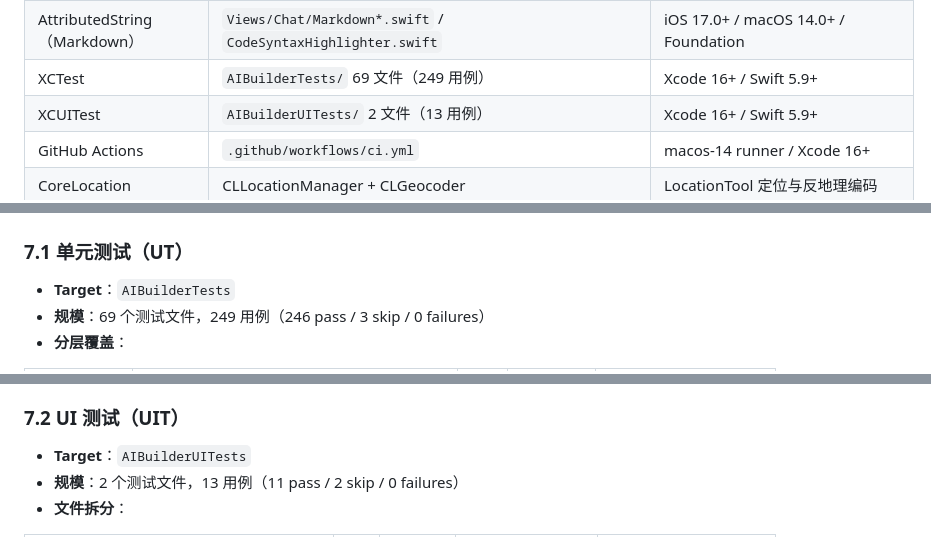
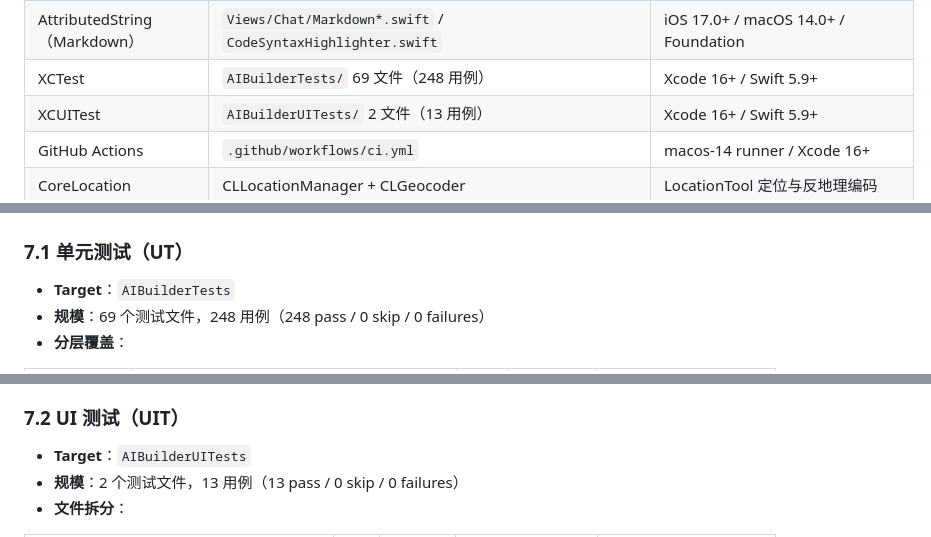
Before and after one commit to luosicx/Aether, a Markdown page: doc/ARCHITECTURE.md, 3 parts joined by grey strips. GitHub-like rendering.

```diff
--- a/doc/ARCHITECTURE.md
+++ b/doc/ARCHITECTURE.md
@@ -1109,7 +1109,7 @@ stateDiagram-v2
 | PerformanceMonitor | `Services/Performance/PerformanceMonitor.swift` | iOS 17.0+ / macOS 14.0+ |
 | PrivacyInfo.xcprivacy | `Resources/PrivacyInfo.xcprivacy` | iOS 17.0+ / macOS 14.0+ / Xcode 16+（App Store 审核要求） |
 | AttributedString（Markdown） | `Views/Chat/Markdown*.swift` / `CodeSyntaxHighlighter.swift` | iOS 17.0+ / macOS 14.0+ / Foundation |
-| XCTest | `AIBuilderTests/` 69 文件（249 用例） | Xcode 16+ / Swift 5.9+ |
+| XCTest | `AIBuilderTests/` 69 文件（248 用例） | Xcode 16+ / Swift 5.9+ |
 | XCUITest | `AIBuilderUITests/` 2 文件（13 用例） | Xcode 16+ / Swift 5.9+ |
 | GitHub Actions | `.github/workflows/ci.yml` | macos-14 runner / Xcode 16+ |
 | CoreLocation | CLLocationManager + CLGeocoder | LocationTool 定位与反地理编码 | iOS 17.0+ / macOS 14.0+ / CoreLocation.framework |
@@ -1128,7 +1128,7 @@ stateDiagram-v2
 ### 7.1 单元测试（UT）
 
 - **Target**：`AIBuilderTests`
-- **规模**：69 个测试文件，249 用例（246 pass / 3 skip / 0 failures）
+- **规模**：69 个测试文件，248 用例（248 pass / 0 skip / 0 failures）
 - **分层覆盖**：
 
 | 层级 | 测试文件 | 文件数 | 核心断言数（约） | skip 原因 |
@@ -1207,7 +1207,7 @@ stateDiagram-v2
 ### 7.2 UI 测试（UIT）
 
 - **Target**：`AIBuilderUITests`
-- **规模**：2 个测试文件，13 用例（11 pass / 2 skip / 0 failures）
+- **规模**：2 个测试文件，13 用例（13 pass / 0 skip / 0 failures）
 - **文件拆分**：
 
 | 文件 | 用例数 | 核心断言数（约） | skip 原因 | 覆盖端到端流 |
```
Also changed, not shown: other parts of doc/ARCHITECTURE.md (+1 -1 lines), doc/MANUAL_TEST_CHECKLIST.md (+1 -1 lines), doc/ReleaseChecklist.md (+2 -2 lines).
